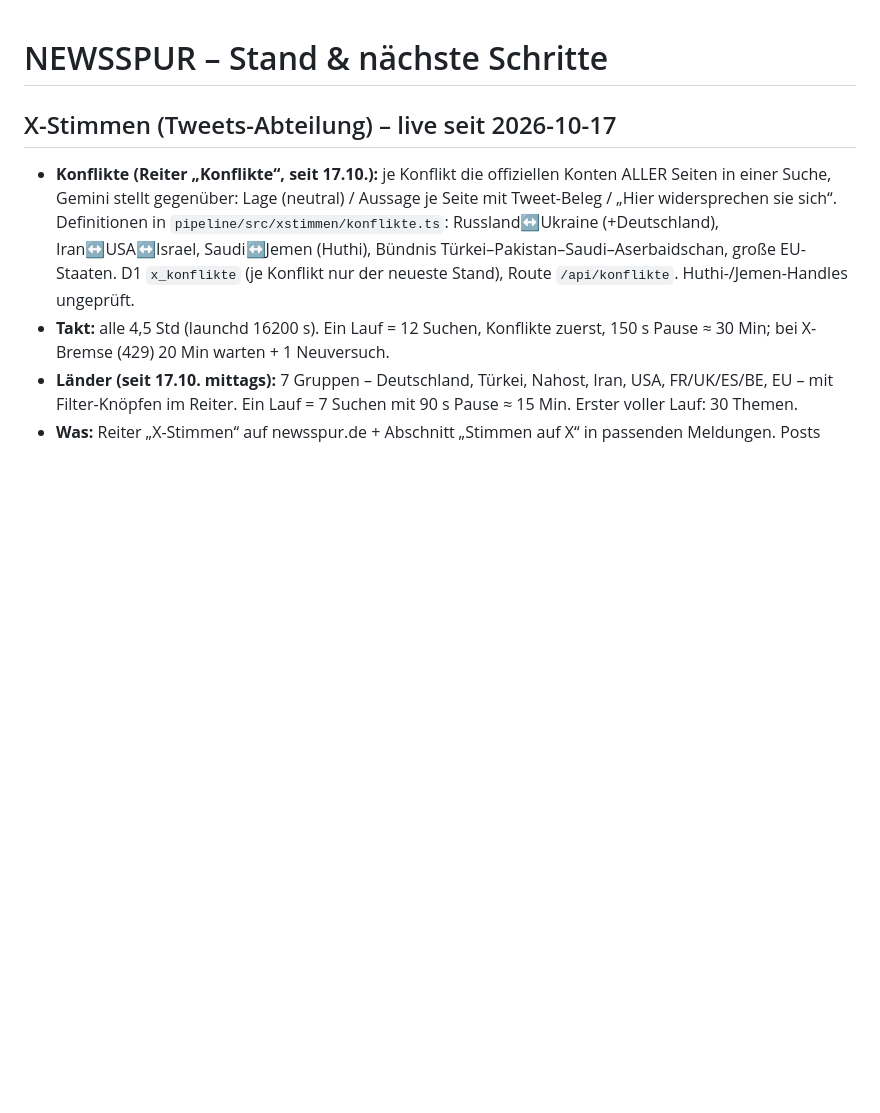
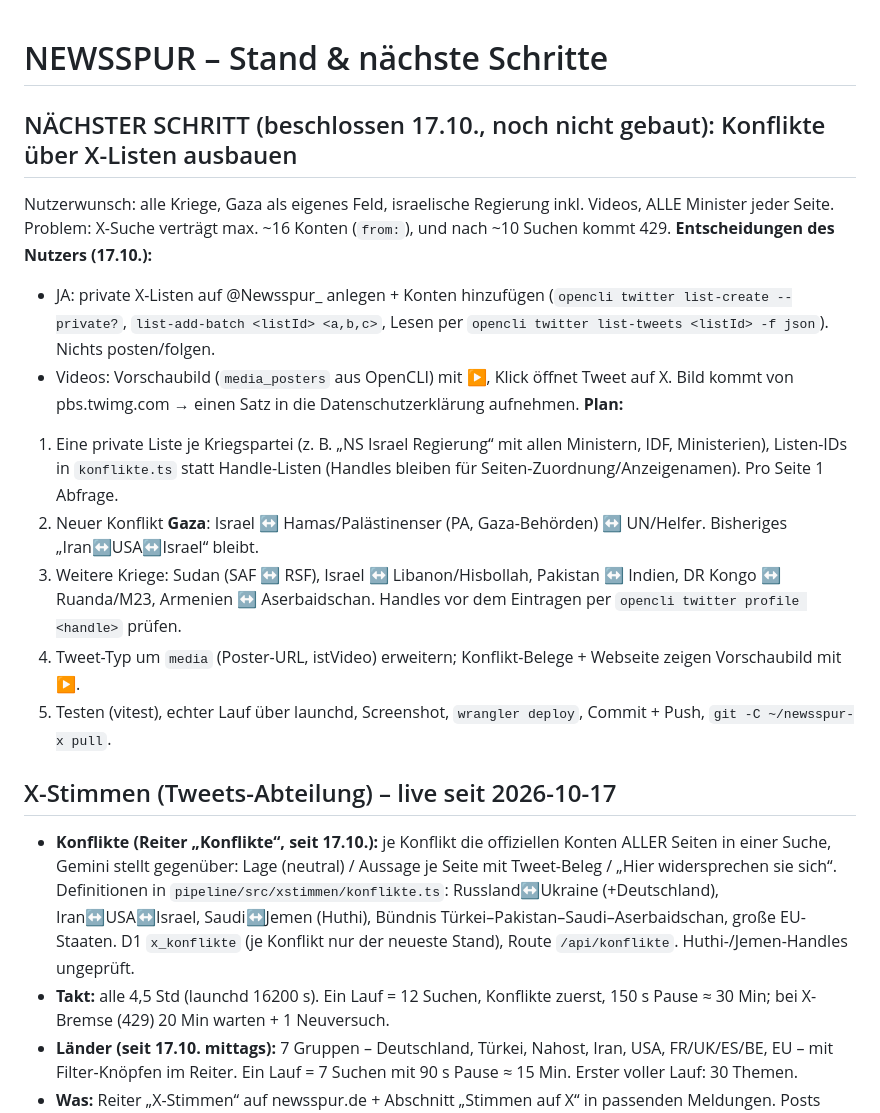
Before and after one commit to newsspur-rgb/newsspur, a Markdown page: docs/mockup/STATUS.md, the part around the change. GitHub-like rendering; blank space fills up the shorter version.

Commit message:
docs(status): Plan Konflikte über X-Listen, Gaza, Videos

```diff
--- a/docs/mockup/STATUS.md
+++ b/docs/mockup/STATUS.md
@@ -1,4 +1,22 @@
 # NEWSSPUR – Stand & nächste Schritte
+
+## NÄCHSTER SCHRITT (beschlossen 17.10., noch nicht gebaut): Konflikte über X-Listen ausbauen
+
+Nutzerwunsch: alle Kriege, Gaza als eigenes Feld, israelische Regierung inkl. Videos, ALLE Minister jeder Seite.
+Problem: X-Suche verträgt max. ~16 Konten (`from:`), und nach ~10 Suchen kommt 429.
+**Entscheidungen des Nutzers (17.10.):**
+- JA: private X-Listen auf @Newsspur_ anlegen + Konten hinzufügen (`opencli twitter list-create --private?`,
+  `list-add-batch <listId> <a,b,c>`, Lesen per `opencli twitter list-tweets <listId> -f json`). Nichts posten/folgen.
+- Videos: Vorschaubild (`media_posters` aus OpenCLI) mit ▶, Klick öffnet Tweet auf X. Bild kommt von pbs.twimg.com →
+  einen Satz in die Datenschutzerklärung aufnehmen.
+**Plan:**
+1. Eine private Liste je Kriegspartei (z. B. „NS Israel Regierung“ mit allen Ministern, IDF, Ministerien), Listen-IDs in
+   `konflikte.ts` statt Handle-Listen (Handles bleiben für Seiten-Zuordnung/Anzeigenamen). Pro Seite 1 Abfrage.
+2. Neuer Konflikt **Gaza**: Israel ↔ Hamas/Palästinenser (PA, Gaza-Behörden) ↔ UN/Helfer. Bisheriges „Iran↔USA↔Israel“ bleibt.
+3. Weitere Kriege: Sudan (SAF ↔ RSF), Israel ↔ Libanon/Hisbollah, Pakistan ↔ Indien, DR Kongo ↔ Ruanda/M23,
+   Armenien ↔ Aserbaidschan. Handles vor dem Eintragen per `opencli twitter profile <handle>` prüfen.
+4. Tweet-Typ um `media` (Poster-URL, istVideo) erweitern; Konflikt-Belege + Webseite zeigen Vorschaubild mit ▶.
+5. Testen (vitest), echter Lauf über launchd, Screenshot, `wrangler deploy`, Commit + Push, `git -C ~/newsspur-x pull`.
 
 ## X-Stimmen (Tweets-Abteilung) – live seit 2026-10-17
 
```
